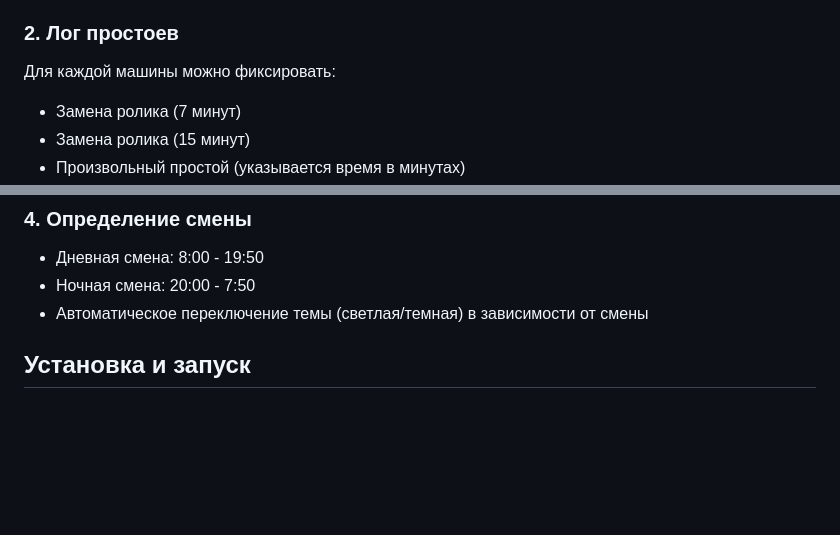
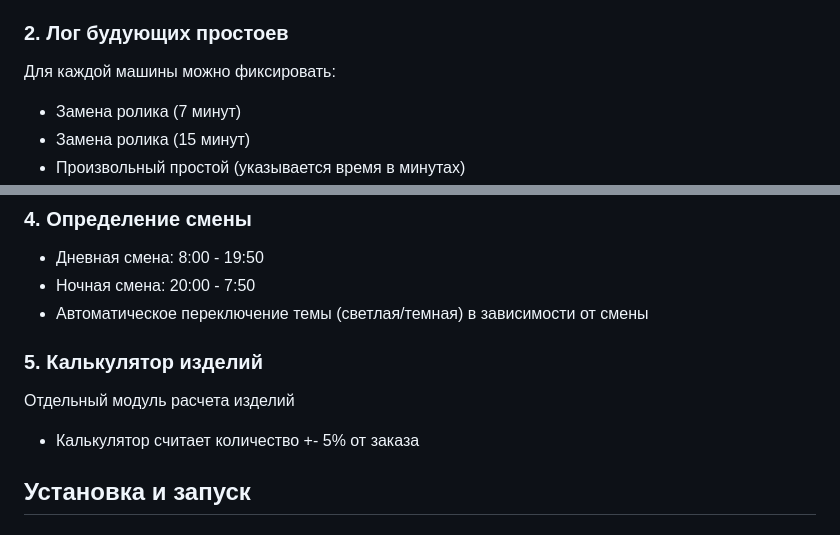
Before and after one commit to Maksdorozhkin/umt-calculator, a Markdown page: README.md, 2 parts joined by grey strips. Drawn GitHub-style; blank space fills up the shorter version.

```diff
--- a/README.md
+++ b/README.md
@@ -12,7 +12,7 @@
   - Штук в коробке
   - Коробок на паллете
 
-### 2. Лог простоев
+### 2. Лог будующих простоев
 Для каждой машины можно фиксировать:
 - Замена ролика (7 минут)
 - Замена ролика (15 минут)
@@ -30,6 +30,10 @@
 - Дневная смена: 8:00 - 19:50
 - Ночная смена: 20:00 - 7:50
 - Автоматическое переключение темы (светлая/темная) в зависимости от смены
+
+### 5. Калькулятор изделий
+Отдельный модуль расчета изделий
+- Калькулятор считает количество +- 5% от заказа
 
 ## Установка и запуск
 
```
